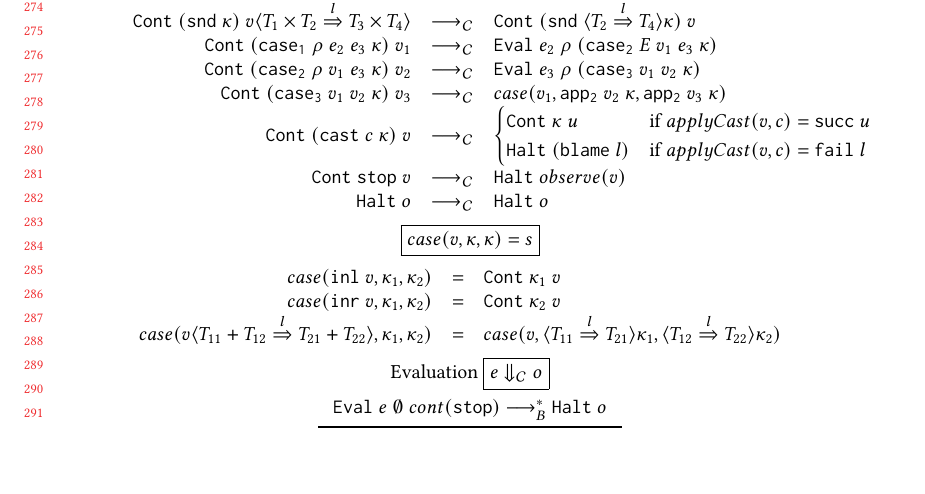
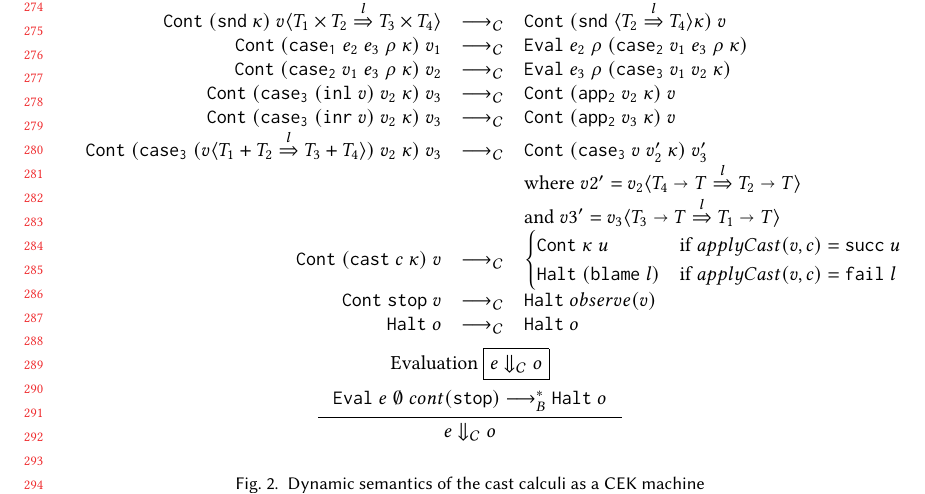
Before and after one commit to LuKC1024/hypercoercion-and-framework-wgt2020, a LaTeX paper (paper.tex): part of page 6 of 19, cut so that both start at the same text, the shorter picture padded with empty space. Compiled offline with pdfLaTeX.

Commit message:
small step

```diff
--- a/paper.tex
+++ b/paper.tex
@@ -990,24 +990,43 @@ o $) is defined in the natural way.
 	}{}
 
 \redrule{
-\sOOreturn{v_1}{(\kOOcaseI{\rho}{e_2}{e_3}{\kappa})}}{
-\sOOinspect{e_2}{\rho}{(\kOOcaseII{E}{v_1}{e_3}{\kappa})}}{}
+\sOOreturn{v_1}{(\kOOcaseI{e_2}{e_3}{\rho}{\kappa})}}{
+\sOOinspect{e_2}{\rho}{(\kOOcaseII{v_1}{e_3}{\rho}{\kappa})}}{}
 
 \redrule{
-\sOOreturn{v_2}{(\kOOcaseII{\rho}{v_1}{e_3}{\kappa})}}{
+\sOOreturn{v_2}{(\kOOcaseII{v_1}{e_3}{\rho}{\kappa})}}{
 \sOOinspect{e_3}{\rho}{
 	(\kOOcaseIII{v_1}{v_2}{\kappa})
 }}{}
-		\redrule{
-		\sOOreturn{v_3}{(
-			\mathtt{case_3} \;
-			v_1 \; v_2 \;
-			\kappa
-			)}
-	}{case(v_1,
-		\mathtt{app_2} \; v_2 \; \kappa,
-		\mathtt{app_2} \; v_3 \; \kappa
-		)}{}
+
+\redrule{
+\sOOreturn{v_3}{(\mathtt{case_3}\;(\vOOinl{v})\;v_2\;\kappa)}
+}{
+\sOOreturn{v}{(\kOOappII{v_2}{\kappa})}
+}{}
+
+\redrule{
+	\sOOreturn{v_3}{(\mathtt{case_3}\;(\vOOinr{v})\;v_2\;\kappa)}
+}{
+\sOOreturn{v}{(\kOOappII{v_3}{\kappa})}
+}{}
+
+\redrule{
+	\sOOreturn{v_3}{(\mathtt{case_3}\;
+		(\vOOcast{v}{\cOOcast{\POOsum{T_1}{T_2}}{l}{\POOsum{T_3}{T_4}}})
+		\;v_2\;\kappa)}
+}{
+	\sOOreturn{v_3'}{
+		(\mathtt{case_3}\;v
+		\;v_2'\;\kappa)
+	}
+}{\\&&
+\text{where}\;
+v2' = \vOOcast{v_2}{\cOOcast{\POOfun{T_4}{T}}{l}{\POOfun{T_2}{T}}}
+\\&&
+\text{and}\;
+v3' = \vOOcast{v_3}{\cOOcast{\POOfun{T_3}{T}}{l}{\POOfun{T_1}{T}}}
+}
 
 	\redrule{
 		\sOOreturn{v}{(
@@ -1029,23 +1048,24 @@ o $) is defined in the natural way.
 \sOOhalt{o}}{}
 	\end{array}
 	\]
-
-	\fbox{$case(v, \kappa, \kappa) = s$}
-	\[
-	\begin{array}{rclr}
-	\funrule{case(\vOOinl{v},\kappa_1,\kappa_2)}{
-		\sOOreturn{v}{\kappa_1}
-	}{}
-	\funrule{case(\vOOinr{v},\kappa_1,\kappa_2)}{
-		\sOOreturn{v}{\kappa_2}
-	}{}
-	\funrule{case(\vOOcast{v}{\cOOcast{\POOsum{T_{11}}{T_{12}}}{l}{\POOsum{T_{21}}{T_{22}}}},\kappa_1,\kappa_2)}{
-		case(v,
-		\langle \cOOcast{T_{11}}{l}{T_{21}} \rangle \kappa_1,
-		\langle \cOOcast{T_{12}}{l}{T_{22}} \rangle \kappa_2)
-	}{}
-	\end{array}
-	\]
+%
+%	\fbox{$case(v, \kappa, \kappa) = s$}
+%	\[
+%	\begin{array}{rclr}
+%	\funrule{case(\vOOinl{v},\kappa_1,\kappa_2)}{
+%		\sOOreturn{v}{\kappa_1}
+%	}{}
+%	\funrule{case(\vOOinr{v},\kappa_1,\kappa_2)}{
+%		\sOOreturn{v}{\kappa_2}
+%	}{}
+%
+%\funrule{case(\vOOcast{v}{\cOOcast{\POOsum{T_{11}}{T_{12}}}{l}{\POOsum{T_{21}}{T_{22}}}},\kappa_1,\kappa_2)}{
+%		case(v,
+%		\langle \cOOcast{T_{11}}{l}{T_{21}} \rangle \kappa_1,
+%		\langle \cOOcast{T_{12}}{l}{T_{22}} \rangle \kappa_2)
+%	}{}
+%	\end{array}
+%	\]
 
 	%	Transitive closure of reduction \fbox{$ s \longrightarrow_{D,B}^{*} s
 	%$}\\
```
Also changed, not shown: paper.tex (7 more changed lines).
